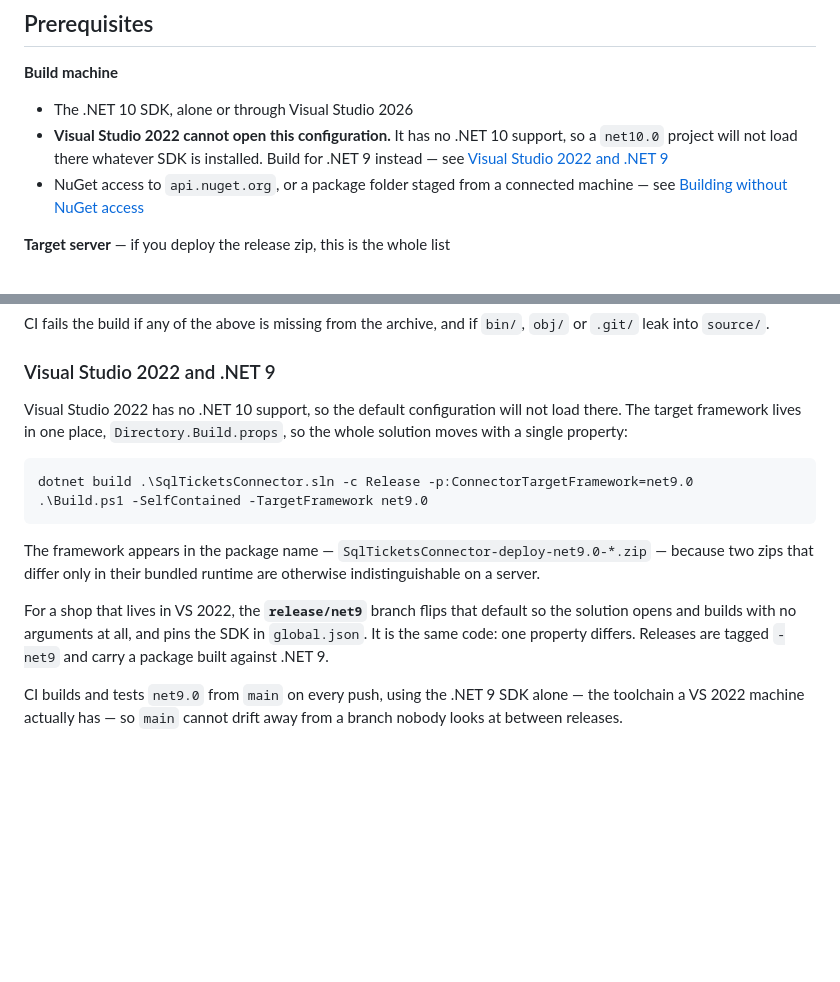
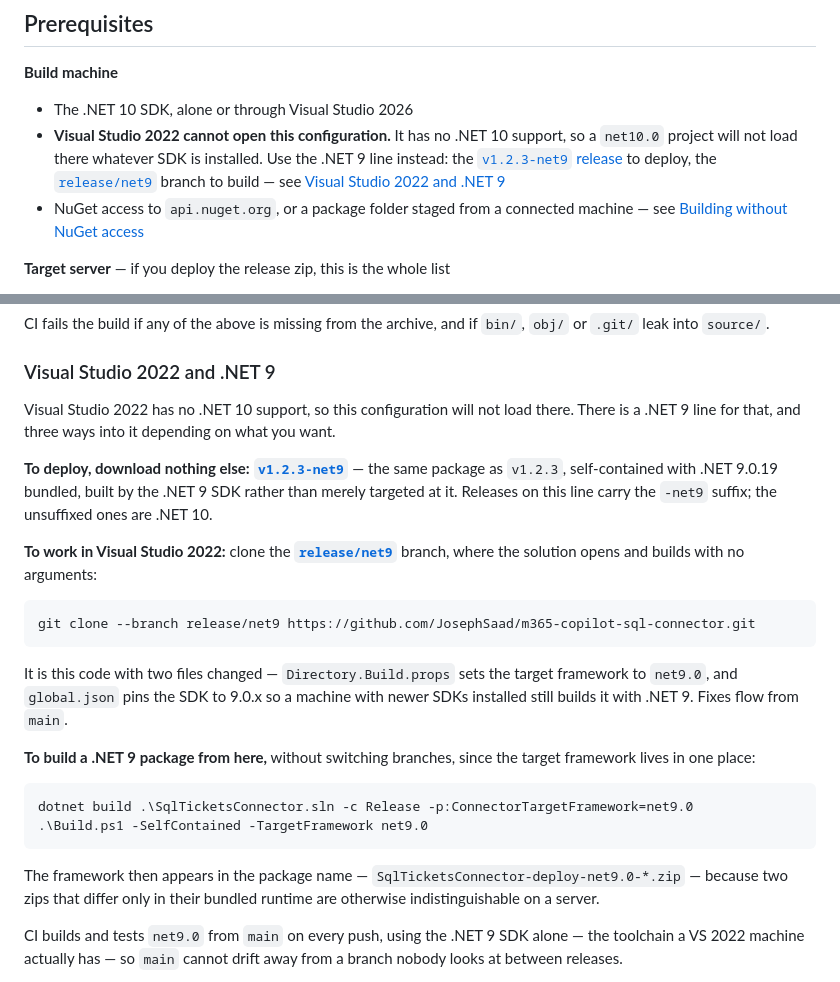
Before and after one commit to JosephSaad/m365-copilot-connectors, a Markdown page: README.md, 2 parts joined by grey strips. GitHub-like rendering; blank space fills up the shorter version.

Commit message:
Point the README at the .NET 9 release
The README told a VS 2022 reader that their toolchain could not open this and
then left them to work out what to do about it. It now names the three ways
in: the v1.2.3-net9 package to deploy, the release/net9 branch to work in,
and -TargetFramework net9.0 to build one from here.

Co-Authored-By: Claude Opus 5 <noreply@anthropic.com>

````diff
--- a/README.md
+++ b/README.md
@@ -83,7 +83,10 @@ tests/
 - The .NET 10 SDK, alone or through Visual Studio 2026
 - **Visual Studio 2022 cannot open this configuration.** It has no .NET 10
   support, so a `net10.0` project will not load there whatever SDK is installed.
-  Build for .NET 9 instead — see [Visual Studio 2022 and .NET 9](#visual-studio-2022-and-net-9)
+  Use the .NET 9 line instead: the
+  [`v1.2.3-net9` release](https://github.com/JosephSaad/m365-copilot-sql-connector/releases/tag/v1.2.3-net9)
+  to deploy, the [`release/net9`](https://github.com/JosephSaad/m365-copilot-sql-connector/tree/release/net9)
+  branch to build — see [Visual Studio 2022 and .NET 9](#visual-studio-2022-and-net-9)
 - NuGet access to `api.nuget.org`, or a package folder staged from a connected
   machine — see [Building without NuGet access](#building-without-nuget-access)
 
@@ -168,23 +171,39 @@ CI fails the build if any of the above is missing from the archive, and if
 
 ### Visual Studio 2022 and .NET 9
 
-Visual Studio 2022 has no .NET 10 support, so the default configuration will not
-load there. The target framework lives in one place, `Directory.Build.props`, so
-the whole solution moves with a single property:
+Visual Studio 2022 has no .NET 10 support, so this configuration will not load
+there. There is a .NET 9 line for that, and three ways into it depending on what
+you want.
+
+**To deploy, download nothing else:**
+[**`v1.2.3-net9`**](https://github.com/JosephSaad/m365-copilot-sql-connector/releases/tag/v1.2.3-net9)
+— the same package as `v1.2.3`, self-contained with .NET 9.0.19 bundled, built
+by the .NET 9 SDK rather than merely targeted at it. Releases on this line carry
+the `-net9` suffix; the unsuffixed ones are .NET 10.
+
+**To work in Visual Studio 2022:** clone the
+[**`release/net9`**](https://github.com/JosephSaad/m365-copilot-sql-connector/tree/release/net9)
+branch, where the solution opens and builds with no arguments:
+
+```powershell
+git clone --branch release/net9 https://github.com/JosephSaad/m365-copilot-sql-connector.git
+```
+
+It is this code with two files changed — `Directory.Build.props` sets the target
+framework to `net9.0`, and `global.json` pins the SDK to 9.0.x so a machine with
+newer SDKs installed still builds it with .NET 9. Fixes flow from `main`.
+
+**To build a .NET 9 package from here,** without switching branches, since the
+target framework lives in one place:
 
 ```powershell
 dotnet build .\SqlTicketsConnector.sln -c Release -p:ConnectorTargetFramework=net9.0
 .\Build.ps1 -SelfContained -TargetFramework net9.0
 ```
 
-The framework appears in the package name — `SqlTicketsConnector-deploy-net9.0-*.zip` —
+The framework then appears in the package name — `SqlTicketsConnector-deploy-net9.0-*.zip` —
 because two zips that differ only in their bundled runtime are otherwise
 indistinguishable on a server.
-
-For a shop that lives in VS 2022, the **`release/net9`** branch flips that
-default so the solution opens and builds with no arguments at all, and pins the
-SDK in `global.json`. It is the same code: one property differs. Releases are
-tagged `-net9` and carry a package built against .NET 9.
 
 CI builds and tests `net9.0` from `main` on every push, using the .NET 9 SDK
 alone — the toolchain a VS 2022 machine actually has — so `main` cannot drift
````
